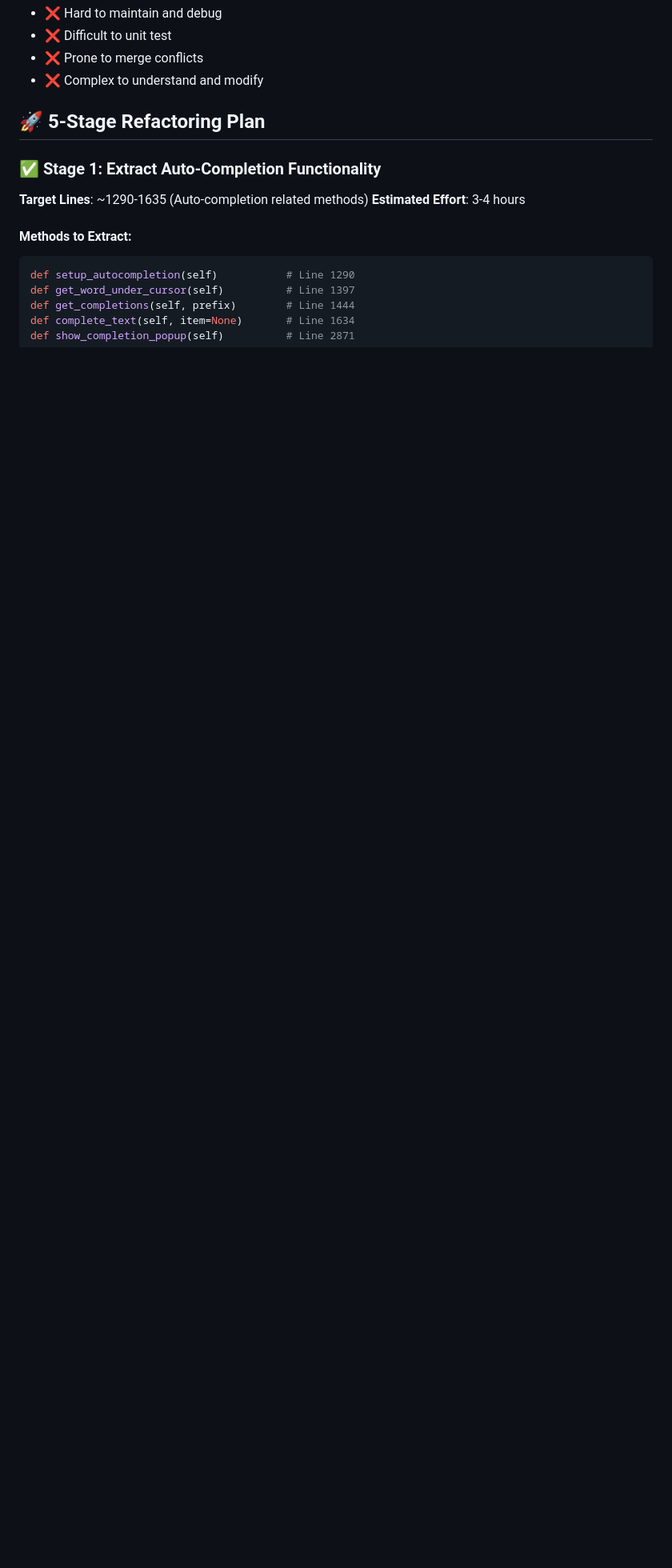
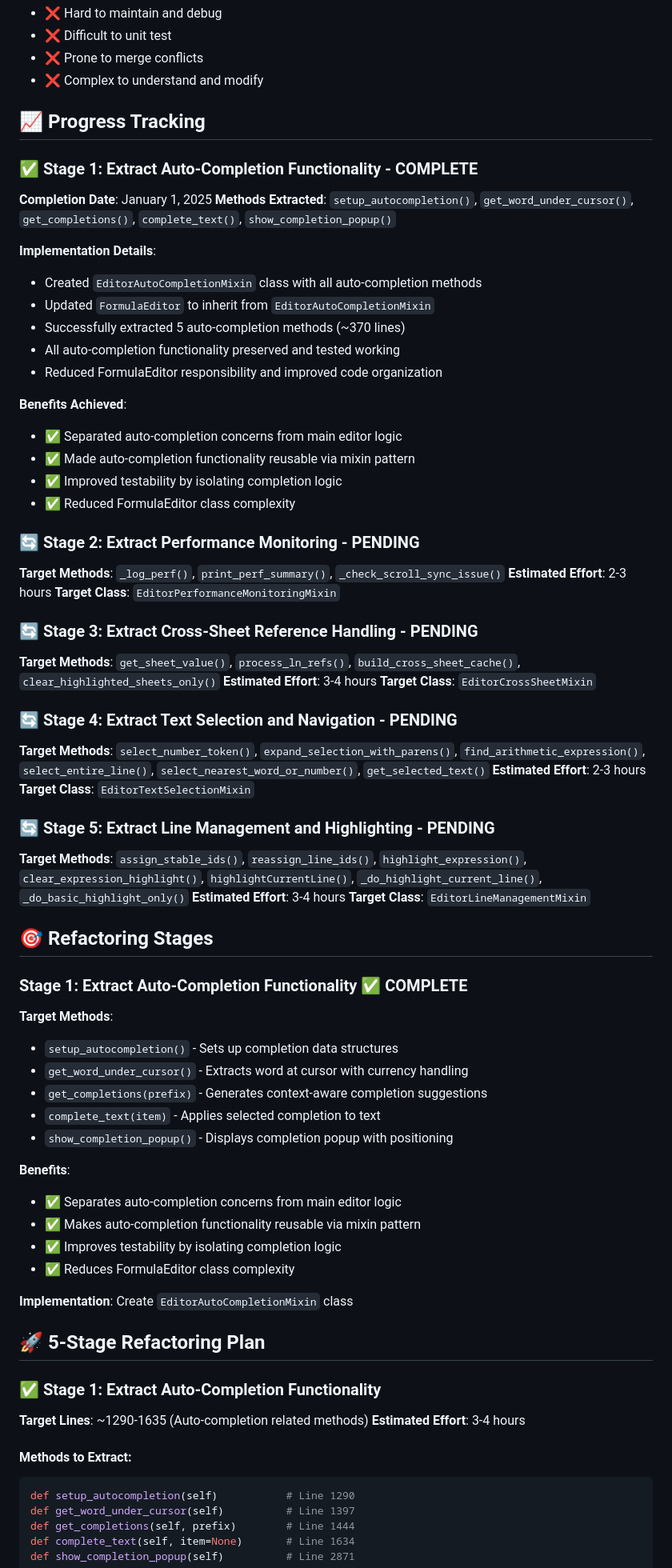
Before and after one commit to chad-ld/calcforge, a Markdown page: item10_formulaeditor_refactoring_plan.md, the part around one of its changes. Shown at 80% size. Rendered like a GitHub page; blank space fills up the shorter version.

Commit message:
Update Item 10 plan - Mark Stage 1 as complete

```diff
--- a/item10_formulaeditor_refactoring_plan.md
+++ b/item10_formulaeditor_refactoring_plan.md
@@ -25,6 +26,64 @@ This violates the Single Responsibility Principle and makes the code:
 - ❌ Difficult to unit test
 - ❌ Prone to merge conflicts
 - ❌ Complex to understand and modify
+
+## 📈 **Progress Tracking**
+
+### ✅ **Stage 1: Extract Auto-Completion Functionality** - **COMPLETE**
+**Completion Date**: January 1, 2025
+**Methods Extracted**: `setup_autocompletion()`, `get_word_under_cursor()`, `get_completions()`, `complete_text()`, `show_completion_popup()`
+
+**Implementation Details**:
+- Created `EditorAutoCompletionMixin` class with all auto-completion methods
+- Updated `FormulaEditor` to inherit from `EditorAutoCompletionMixin`
+- Successfully extracted 5 auto-completion methods (~370 lines)
+- All auto-completion functionality preserved and tested working
+- Reduced FormulaEditor responsibility and improved code organization
+
+**Benefits Achieved**:
+- ✅ Separated auto-completion concerns from main editor logic
+- ✅ Made auto-completion functionality reusable via mixin pattern
+- ✅ Improved testability by isolating completion logic
+- ✅ Reduced FormulaEditor class complexity
+
+### 🔄 **Stage 2: Extract Performance Monitoring** - **PENDING**
+**Target Methods**: `_log_perf()`, `print_perf_summary()`, `_check_scroll_sync_issue()`
+**Estimated Effort**: 2-3 hours
+**Target Class**: `EditorPerformanceMonitoringMixin`
+
+### 🔄 **Stage 3: Extract Cross-Sheet Reference Handling** - **PENDING**
+**Target Methods**: `get_sheet_value()`, `process_ln_refs()`, `build_cross_sheet_cache()`, `clear_highlighted_sheets_only()`
+**Estimated Effort**: 3-4 hours
+**Target Class**: `EditorCrossSheetMixin`
+
+### 🔄 **Stage 4: Extract Text Selection and Navigation** - **PENDING**
+**Target Methods**: `select_number_token()`, `expand_selection_with_parens()`, `find_arithmetic_expression()`, `select_entire_line()`, `select_nearest_word_or_number()`, `get_selected_text()`
+**Estimated Effort**: 2-3 hours
+**Target Class**: `EditorTextSelectionMixin`
+
+### 🔄 **Stage 5: Extract Line Management and Highlighting** - **PENDING**
+**Target Methods**: `assign_stable_ids()`, `reassign_line_ids()`, `highlight_expression()`, `clear_expression_highlight()`, `highlightCurrentLine()`, `_do_highlight_current_line()`, `_do_basic_highlight_only()`
+**Estimated Effort**: 3-4 hours
+**Target Class**: `EditorLineManagementMixin`
+
+## 🎯 **Refactoring Stages**
+
+### **Stage 1: Extract Auto-Completion Functionality** ✅ **COMPLETE**
+
+**Target Methods**:
+- `setup_autocompletion()` - Sets up completion data structures
+- `get_word_under_cursor()` - Extracts word at cursor with currency handling
+- `get_completions(prefix)` - Generates context-aware completion suggestions
+- `complete_text(item)` - Applies selected completion to text
+- `show_completion_popup()` - Displays completion popup with positioning
+
+**Benefits**:
+- ✅ Separates auto-completion concerns from main editor logic
+- ✅ Makes auto-completion functionality reusable via mixin pattern
+- ✅ Improves testability by isolating completion logic
+- ✅ Reduces FormulaEditor class complexity
+
+**Implementation**: Create `EditorAutoCompletionMixin` class
 
 ## 🚀 **5-Stage Refactoring Plan**
 
```
Also changed, not shown: other parts of item10_formulaeditor_refactoring_plan.md (+1 -0 lines).
